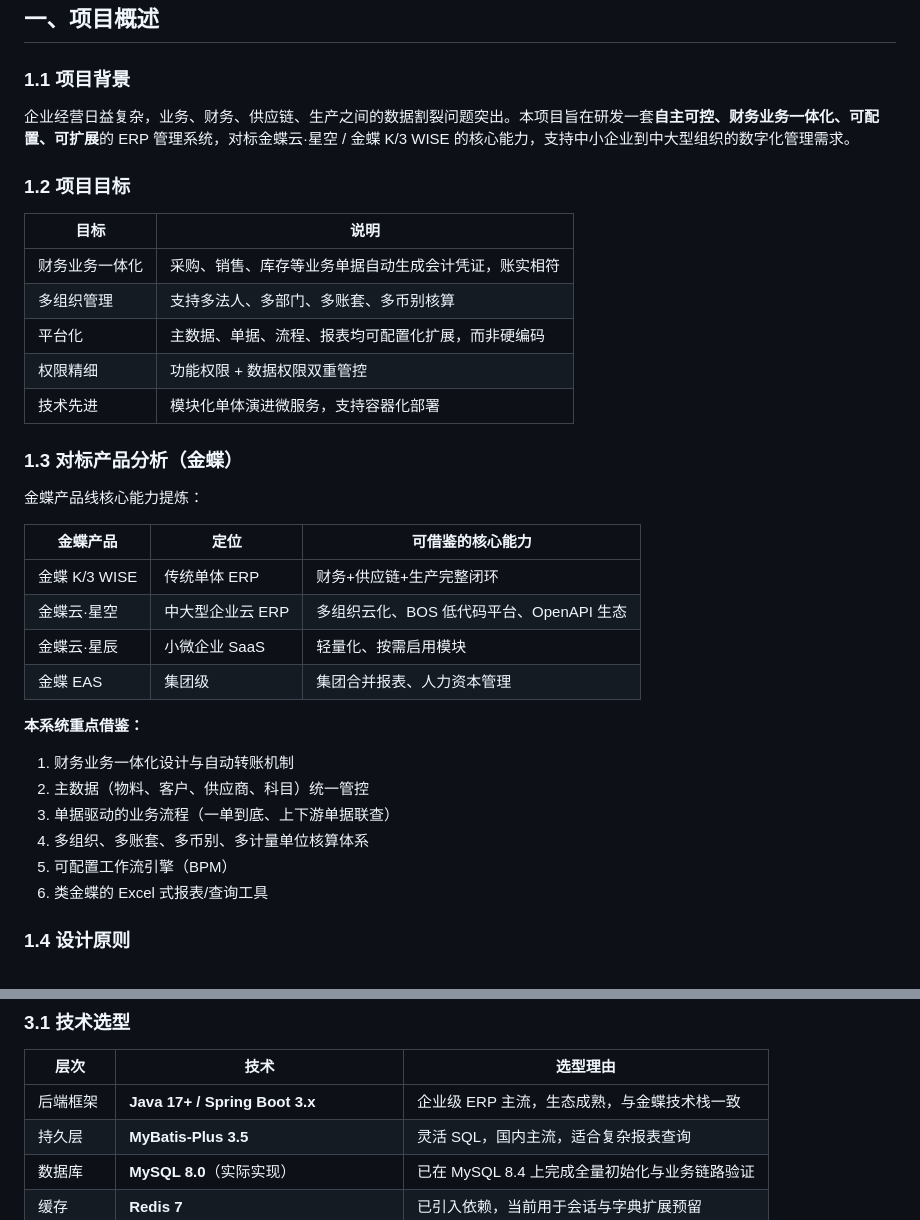
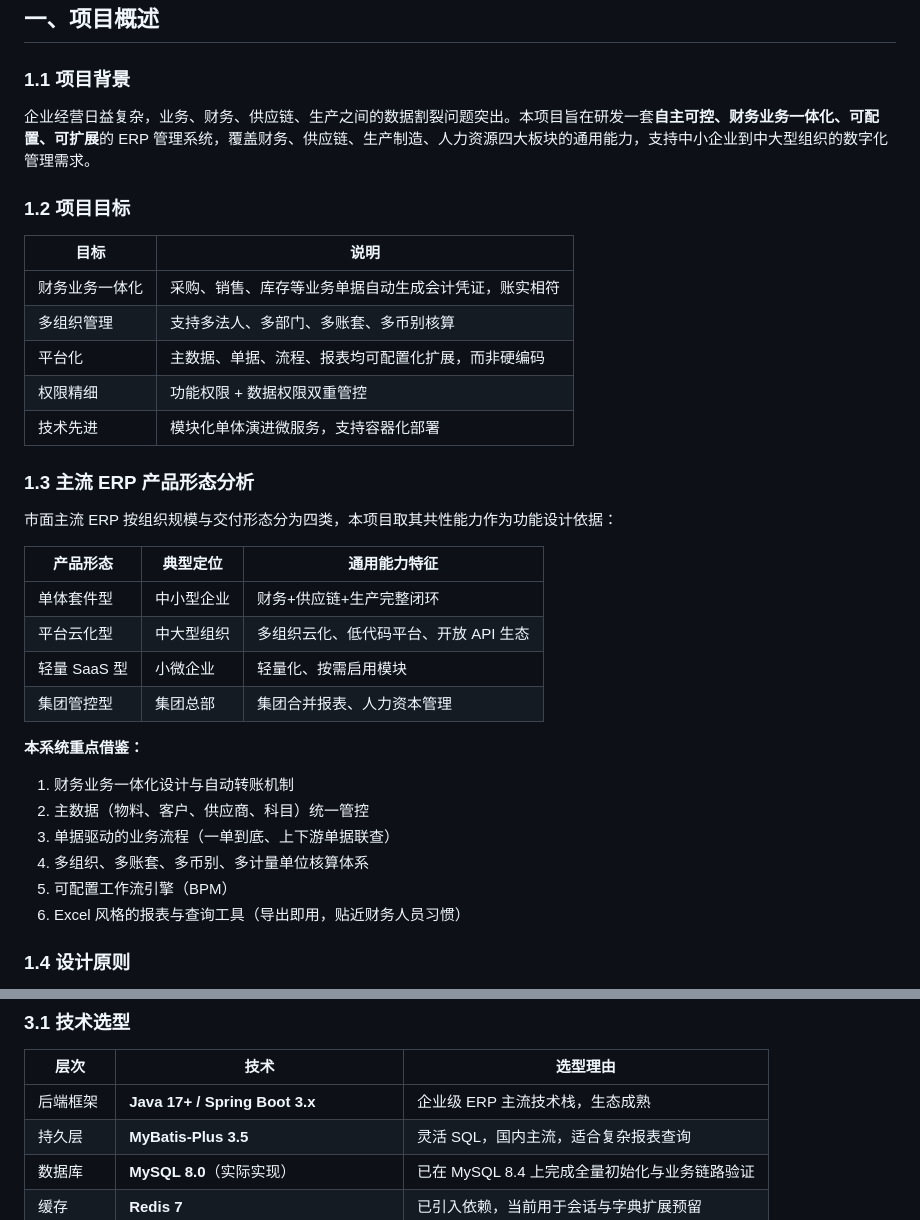
Before and after one commit to nuoyanzz/ERP, a Markdown page: docs/项目规划书.md, 2 parts joined by grey strips. GitHub-like rendering.

```diff
--- a/docs/项目规划书.md
+++ b/docs/项目规划书.md
@@ -8,7 +8,7 @@
 
 ### 1.1 项目背景
 
-企业经营日益复杂，业务、财务、供应链、生产之间的数据割裂问题突出。本项目旨在研发一套**自主可控、财务业务一体化、可配置、可扩展**的 ERP 管理系统，对标金蝶云·星空 / 金蝶 K/3 WISE 的核心能力，支持中小企业到中大型组织的数字化管理需求。
+企业经营日益复杂，业务、财务、供应链、生产之间的数据割裂问题突出。本项目旨在研发一套**自主可控、财务业务一体化、可配置、可扩展**的 ERP 管理系统，覆盖财务、供应链、生产制造、人力资源四大板块的通用能力，支持中小企业到中大型组织的数字化管理需求。
 
 ### 1.2 项目目标
 
@@ -20,16 +20,16 @@
 | 权限精细 | 功能权限 + 数据权限双重管控 |
 | 技术先进 | 模块化单体演进微服务，支持容器化部署 |
 
-### 1.3 对标产品分析（金蝶）
+### 1.3 主流 ERP 产品形态分析
 
-金蝶产品线核心能力提炼：
+市面主流 ERP 按组织规模与交付形态分为四类，本项目取其共性能力作为功能设计依据：
 
-| 金蝶产品 | 定位 | 可借鉴的核心能力 |
-|----------|------|------------------|
-| 金蝶 K/3 WISE | 传统单体 ERP | 财务+供应链+生产完整闭环 |
-| 金蝶云·星空 | 中大型企业云 ERP | 多组织云化、BOS 低代码平台、OpenAPI 生态 |
-| 金蝶云·星辰 | 小微企业 SaaS | 轻量化、按需启用模块 |
-| 金蝶 EAS | 集团级 | 集团合并报表、人力资本管理 |
+| 产品形态 | 典型定位 | 通用能力特征 |
+|----------|----------|--------------|
+| 单体套件型 | 中小型企业 | 财务+供应链+生产完整闭环 |
+| 平台云化型 | 中大型组织 | 多组织云化、低代码平台、开放 API 生态 |
+| 轻量 SaaS 型 | 小微企业 | 轻量化、按需启用模块 |
+| 集团管控型 | 集团总部 | 集团合并报表、人力资本管理 |
 
 **本系统重点借鉴：**
 1. 财务业务一体化设计与自动转账机制
@@ -37,7 +37,7 @@
 3. 单据驱动的业务流程（一单到底、上下游单据联查）
 4. 多组织、多账套、多币别、多计量单位核算体系
 5. 可配置工作流引擎（BPM）
-6. 类金蝶的 Excel 式报表/查询工具
+6. Excel 风格的报表与查询工具（导出即用，贴近财务人员习惯）
 
 ### 1.4 设计原则
 
@@ -144,7 +144,7 @@ graph TD
 
 | 层次 | 技术 | 选型理由 |
 |------|------|----------|
-| 后端框架 | **Java 17+ / Spring Boot 3.x** | 企业级 ERP 主流，生态成熟，与金蝶技术栈一致 |
+| 后端框架 | **Java 17+ / Spring Boot 3.x** | 企业级 ERP 主流技术栈，生态成熟 |
 | 持久层 | **MyBatis-Plus 3.5** | 灵活 SQL，国内主流，适合复杂报表查询 |
 | 数据库 | **MySQL 8.0**（实际实现） | 已在 MySQL 8.4 上完成全量初始化与业务链路验证 |
 | 缓存 | **Redis 7** | 已引入依赖，当前用于会话与字典扩展预留 |
```
Also changed, not shown: README.md (+20 -5 lines), docs/images/00-login.png.
